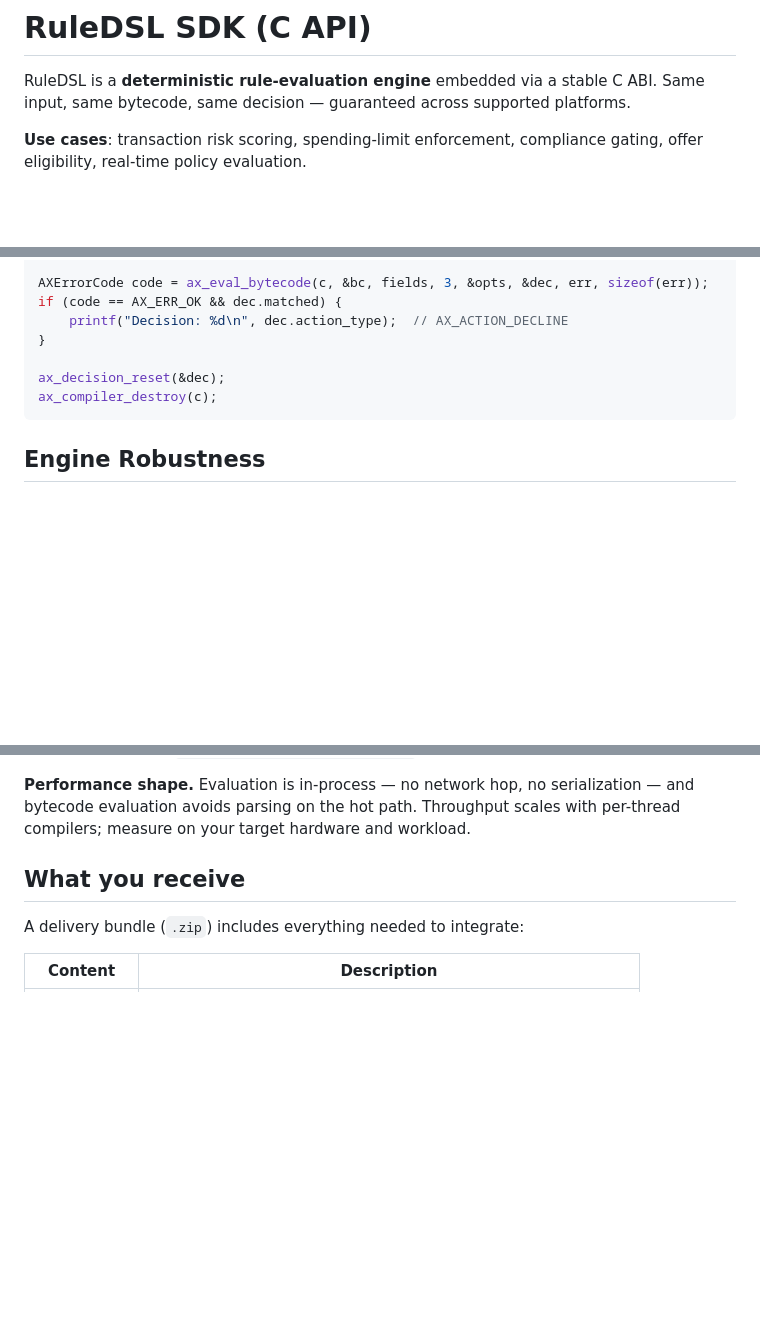
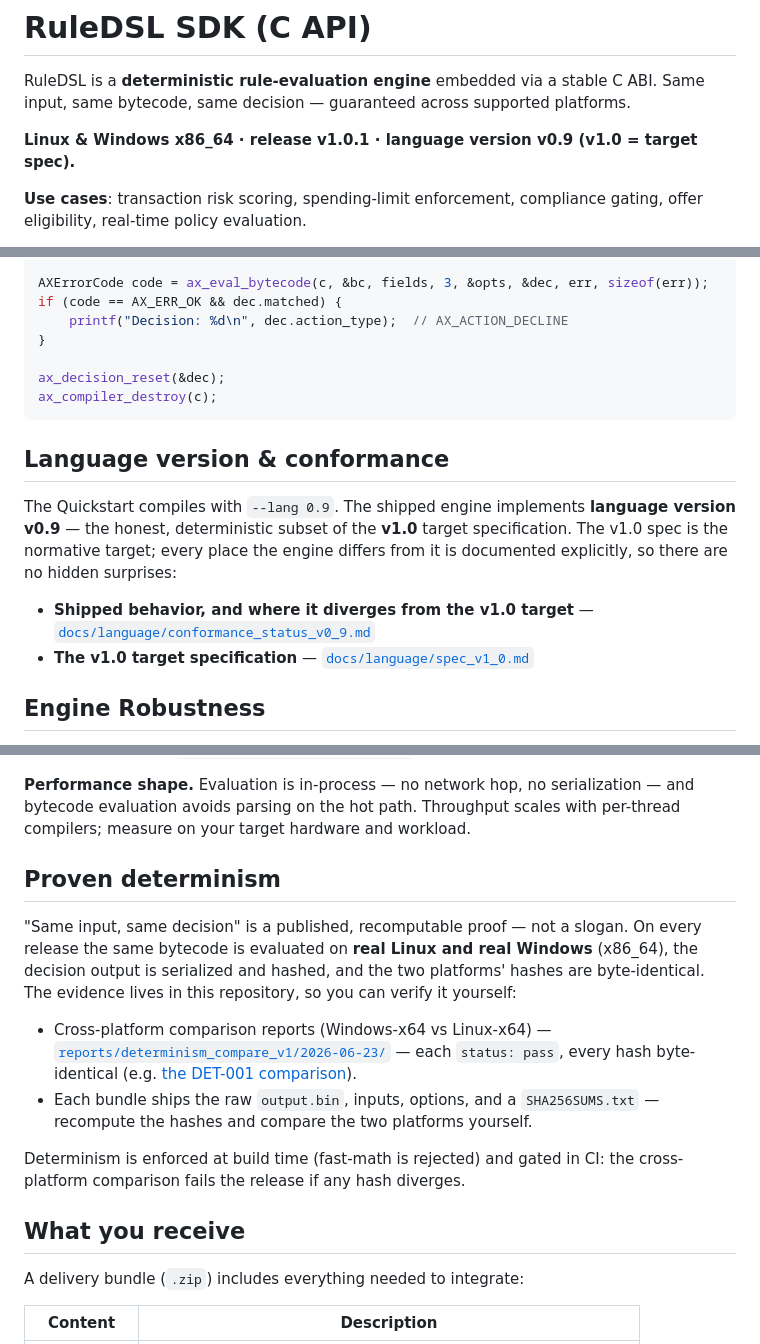
Before and after one commit to axiom-foundry/RuleDSL-SDK, a Markdown page: README.md, 3 parts joined by grey strips. Rendered like a GitHub page; blank space fills up the shorter version.

Commit message:
docs(readme): surface determinism proof + honest conformance on the front door (#70)
Three surgical additions (no rewrite) so the two story pillars are visible at the top:

- Platform/version one-liner under the opening (Linux & Windows x86_64 · release
  v1.0.1 · language v0.9, v1.0 = target). Version taken from VERSION.txt (1.0.1).
- "Language version & conformance" section right after the Quickstart (which uses
  --lang 0.9), linking conformance_status_v0_9.md (shipped behavior + divergences)
  and spec_v1_0.md (target spec).
- "Proven determinism" section after Engine Robustness, linking the committed
  cross-platform comparison evidence (reports/determinism_compare_v1/2026-06-23/,
  incl. the DET-001 comparison.json) with a "recompute the hashes yourself" pointer.

All four links resolve on main; version string matches VERSION.txt. README.md is not
in the public-surface manifest/inventory and is not a frozen surface, so no
manifest-hash or contract-gate marker is needed. Docs-only; no behavior/determinism change.

Co-authored-by: Claude Opus 4.8 <noreply@anthropic.com>

````diff
--- a/README.md
+++ b/README.md
@@ -2,6 +2,8 @@
 
 RuleDSL is a **deterministic rule-evaluation engine** embedded via a stable C ABI.
 Same input, same bytecode, same decision — guaranteed across supported platforms.
+
+**Linux & Windows x86_64 · release v1.0.1 · language version v0.9 (v1.0 = target spec).**
 
 **Use cases**: transaction risk scoring, spending-limit enforcement, compliance gating, offer eligibility, real-time policy evaluation.
 
@@ -62,6 +64,13 @@ ax_decision_reset(&dec);
 ax_compiler_destroy(c);
 ```
 
+## Language version & conformance
+
+The Quickstart compiles with `--lang 0.9`. The shipped engine implements **language version v0.9** — the honest, deterministic subset of the **v1.0** target specification. The v1.0 spec is the normative target; every place the engine differs from it is documented explicitly, so there are no hidden surprises:
+
+- **Shipped behavior, and where it diverges from the v1.0 target** — [`docs/language/conformance_status_v0_9.md`](docs/language/conformance_status_v0_9.md)
+- **The v1.0 target specification** — [`docs/language/spec_v1_0.md`](docs/language/spec_v1_0.md)
+
 ## Engine Robustness
 
 The RuleDSL engine is built to fail safe: malformed inputs are rejected gracefully with structured
@@ -84,6 +93,15 @@ before release.
 **Performance shape.** Evaluation is in-process — no network hop, no serialization — and bytecode
 evaluation avoids parsing on the hot path. Throughput scales with per-thread compilers; measure on
 your target hardware and workload.
+
+## Proven determinism
+
+"Same input, same decision" is a published, recomputable proof — not a slogan. On every release the same bytecode is evaluated on **real Linux and real Windows** (x86_64), the decision output is serialized and hashed, and the two platforms' hashes are byte-identical. The evidence lives in this repository, so you can verify it yourself:
+
+- Cross-platform comparison reports (Windows-x64 vs Linux-x64) — [`reports/determinism_compare_v1/2026-06-23/`](reports/determinism_compare_v1/2026-06-23/) — each `status: pass`, every hash byte-identical (e.g. [the DET-001 comparison](reports/determinism_compare_v1/2026-06-23/DET-001/windows-x64__linux-x64/comparison.json)).
+- Each bundle ships the raw `output.bin`, inputs, options, and a `SHA256SUMS.txt` — recompute the hashes and compare the two platforms yourself.
+
+Determinism is enforced at build time (fast-math is rejected) and gated in CI: the cross-platform comparison fails the release if any hash diverges.
 
 ## What you receive
 
````
